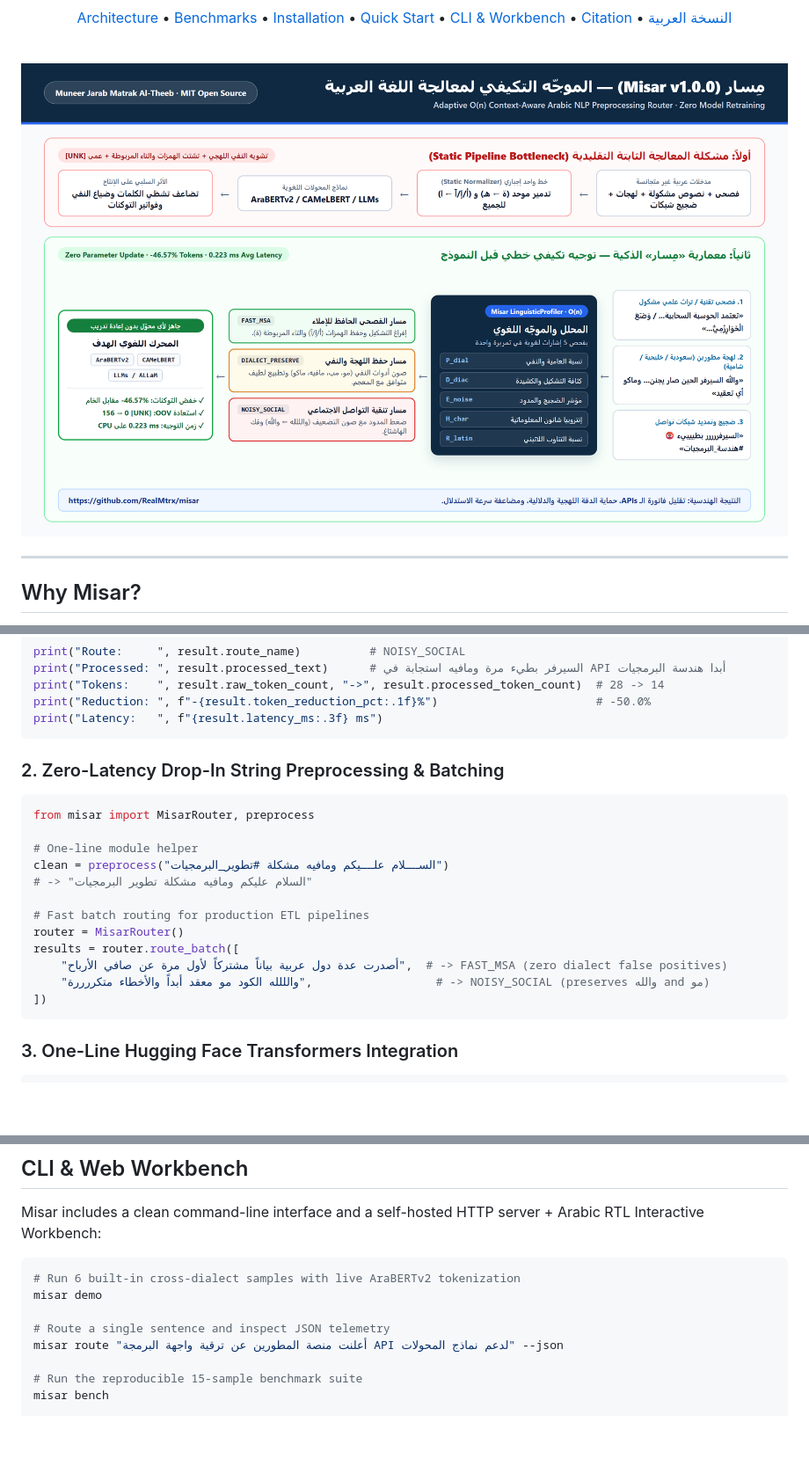
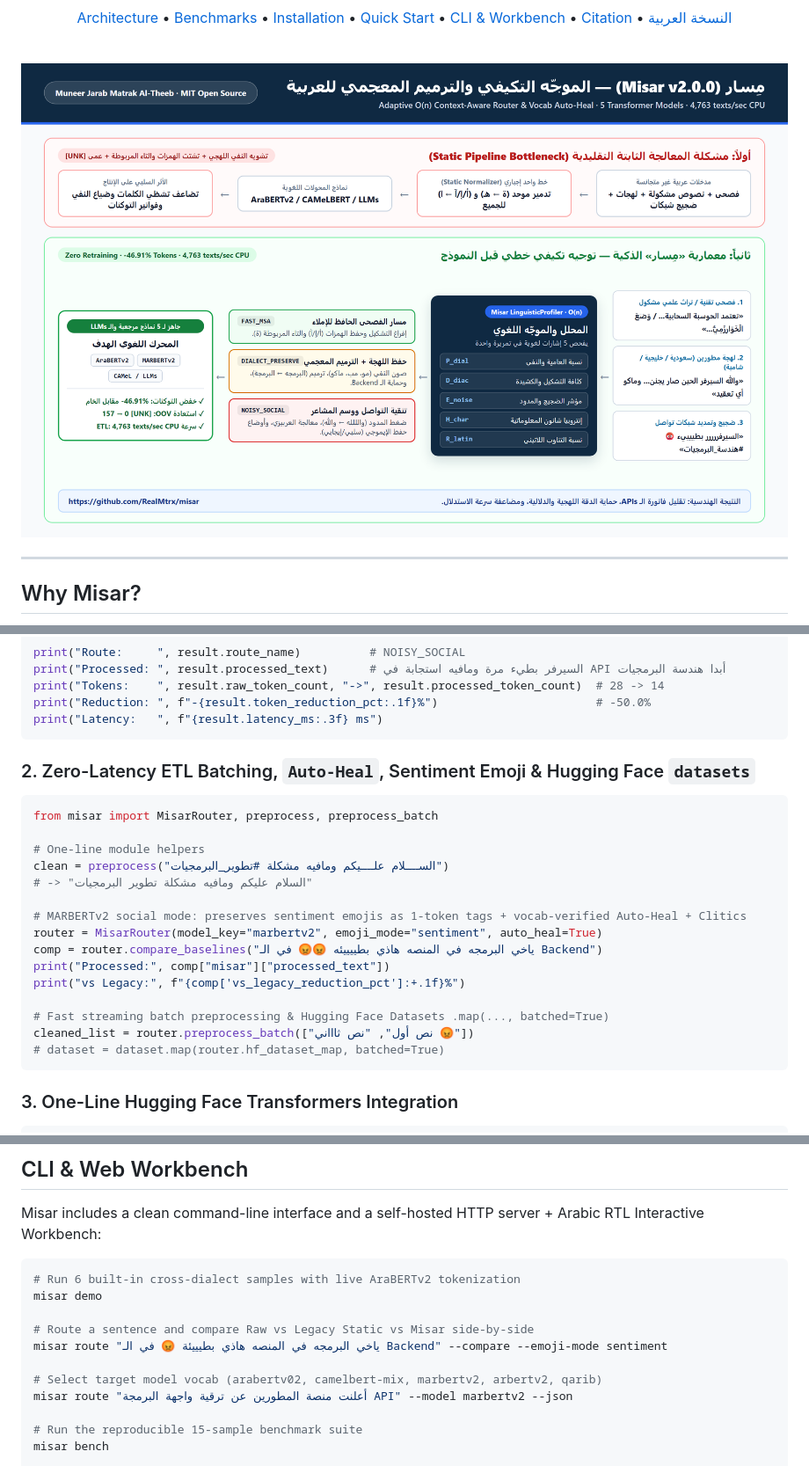
Before and after one commit to RealMtrx/misar, a Markdown page: README.md, 3 parts joined by grey strips. Shown at 88% size. Drawn GitHub-style; pictures changed too: docs/misar-architecture.png; blank space fills up the shorter version.

Commit message:
feat(v2.0.0): Vocab Auto-Heal, 5-model WordPiece parity, Clitic/Arabizi/Emoji modes, fast ETL, and 3-way Web UI

````diff
--- a/README.md
+++ b/README.md
@@ -108,21 +121,24 @@ print("Reduction: ", f"-{result.token_reduction_pct:.1f}%")
 print("Latency:   ", f"{result.latency_ms:.3f} ms")
 ```
 
-### 2. Zero-Latency Drop-In String Preprocessing & Batching
+### 2. Zero-Latency ETL Batching, `Auto-Heal`, Sentiment Emoji & Hugging Face `datasets`
 
 ```python
-from misar import MisarRouter, preprocess
+from misar import MisarRouter, preprocess, preprocess_batch
 
-# One-line module helper
+# One-line module helpers
 clean = preprocess("الســــلام علــــيكم ومافيه مشكلة #تطوير_البرمجيات")
 # -> "السلام عليكم ومافيه مشكلة تطوير البرمجيات"
 
-# Fast batch routing for production ETL pipelines
-router = MisarRouter()
-results = router.route_batch([
-    "أصدرت عدة دول عربية بياناً مشتركاً لأول مرة عن صافي الأرباح",  # -> FAST_MSA (zero dialect false positives)
-    "والللله الكود مو معقد أبداً والأخطاء متكررررة",                  # -> NOISY_SOCIAL (preserves والله and مو)
-])
+# MARBERTv2 social mode: preserves sentiment emojis as 1-token tags + vocab-verified Auto-Heal + Clitics
+router = MisarRouter(model_key="marbertv2", emoji_mode="sentiment", auto_heal=True)
+comp = router.compare_baselines("ياخي البرمجه في المنصه هاذي بطييييئه 😡😡 في الـ Backend")
+print("Processed:", comp["misar"]["processed_text"])
+print("vs Legacy:", f"{comp['vs_legacy_reduction_pct']:+.1f}%")
+
+# Fast streaming batch preprocessing & Hugging Face Datasets .map(..., batched=True)
+cleaned_list = router.preprocess_batch(["نص أول", "نص ثاااني 😡"])
+# dataset = dataset.map(router.hf_dataset_map, batched=True)
 ```
 
 ### 3. One-Line Hugging Face Transformers Integration
@@ -147,8 +163,11 @@ Misar includes a clean command-line interface and a self-hosted HTTP server + Ar
 # Run 6 built-in cross-dialect samples with live AraBERTv2 tokenization
 misar demo
 
-# Route a single sentence and inspect JSON telemetry
-misar route "أعلنت منصة المطورين عن ترقية واجهة البرمجة API لدعم نماذج المحولات" --json
+# Route a sentence and compare Raw vs Legacy Static vs Misar side-by-side
+misar route "ياخي البرمجه في المنصه هاذي بطيييئة 😡 في الـ Backend" --compare --emoji-mode sentiment
+
+# Select target model vocab (arabertv02, camelbert-mix, marbertv2, arbertv2, qarib)
+misar route "أعلنت منصة المطورين عن ترقية واجهة البرمجة API" --model marbertv2 --json
 
 # Run the reproducible 15-sample benchmark suite
 misar bench
````
Also changed, not shown: other parts of README.md (+33 -20 lines), CHANGELOG.md (+11 -0 lines), 14 other files.
